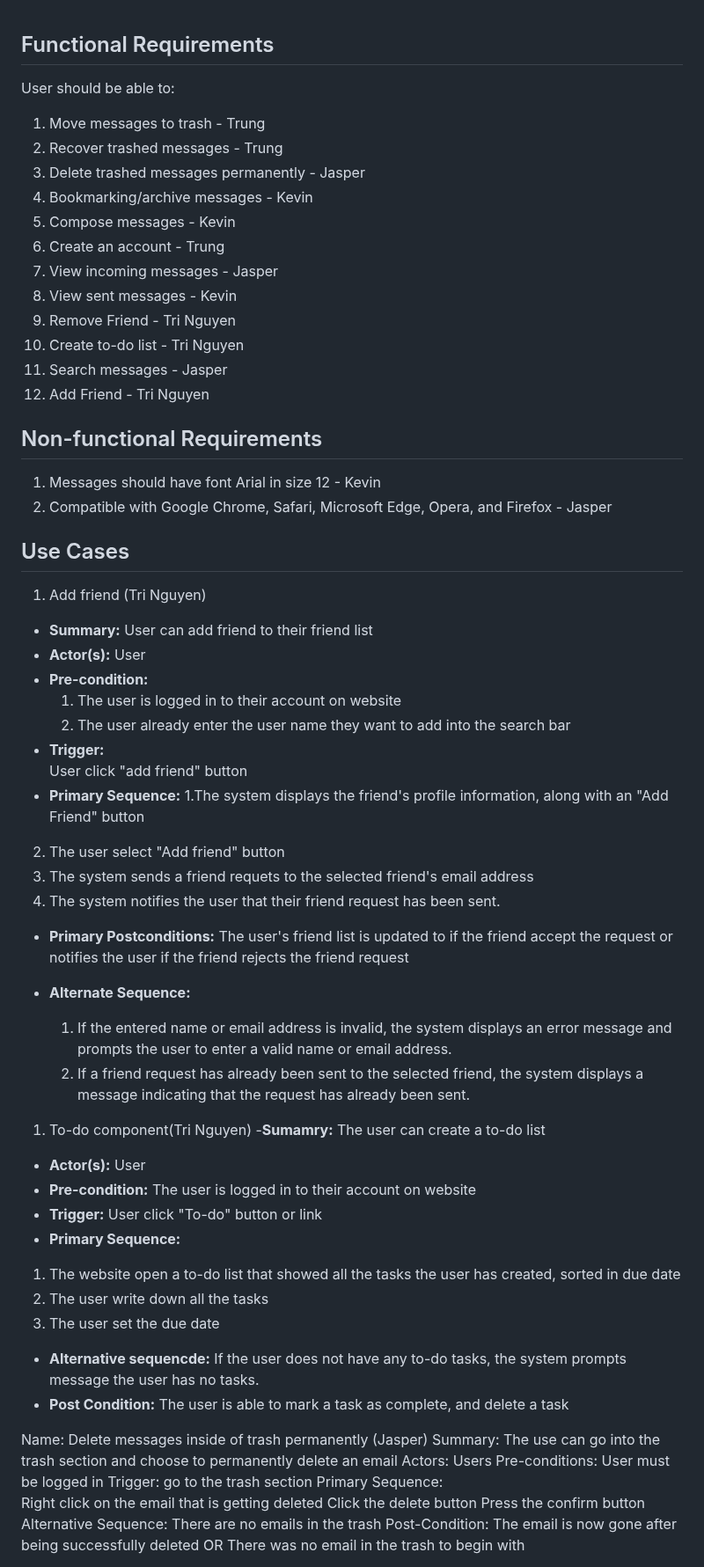
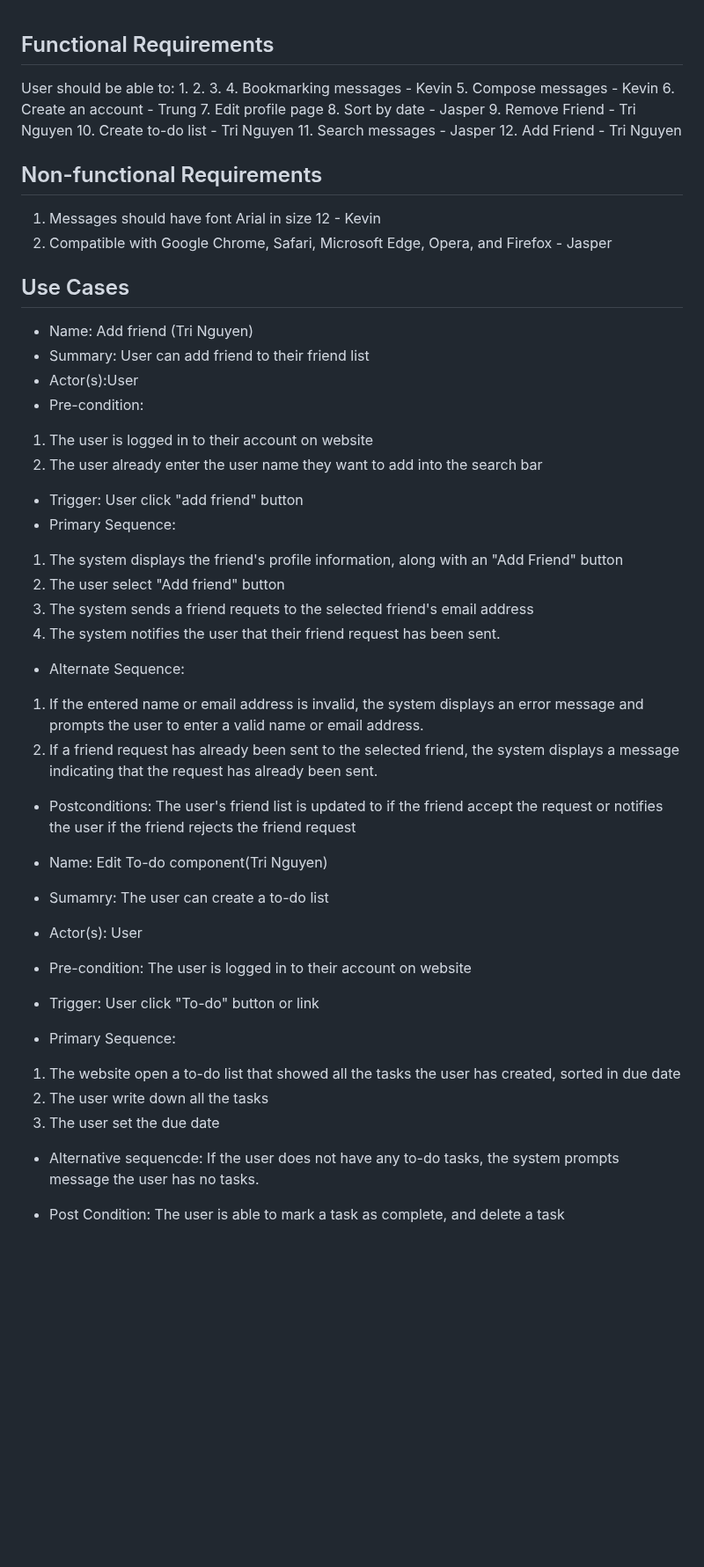
Before and after one commit to trungtran1234/EmailApp, a Markdown page: requirements.md, the part around one of its changes. Shown at 88% size. Rendered like a GitHub page; blank space fills up the shorter version.

Commit message:
requirement format change

```diff
--- a/requirements.md
+++ b/requirements.md
@@ -1,14 +1,14 @@
 ## Functional Requirements
 
 User should be able to:
-1. Move messages to trash - Trung
-2. Recover trashed messages - Trung
-3. Delete trashed messages permanently - Jasper
-4. Bookmarking/archive messages - Kevin
+1.
+2.
+3.
+4. Bookmarking messages - Kevin
 5. Compose messages - Kevin
 6. Create an account - Trung
-7. View incoming messages - Jasper
-8. View sent messages - Kevin
+7. Edit profile page
+8. Sort by date - Jasper
 9. Remove Friend - Tri Nguyen
 10. Create to-do list -  Tri Nguyen
 11. Search messages - Jasper
@@ -24,62 +24,39 @@ Firefox - Jasper
 
 ## Use Cases
 
-1. Add friend (Tri Nguyen)
-- **Summary:** User can add friend to their friend list
-- **Actor(s):**
-	User
-- **Pre-condition:**
-	1. The user is logged in to their account on website
-	2. The user already enter the user name they want to add into the
-search bar
-- **Trigger:**
-	User click "add friend" button
-- **Primary Sequence:**
- 1.The system displays the friend's profile information, along with an "Add Friend" button
- 2. The user select "Add friend" button
- 3. The system sends a friend requets to the selected friend's email address
- 4. The system notifies the user that their friend request has been sent.
-- **Primary Postconditions:** <can be a list or short description>
-The user's friend list is updated to if the friend accept the request or notifies the user if the friend
-rejects the friend request
-
-- **Alternate Sequence:** <you can have more than one alternate sequence to describe multiple issues that may arise>
-
-  	1. If the entered name or email address is invalid, the system displays an error message and prompts the
+- Name: Add friend (Tri Nguyen)
+- Summary: User can add friend to their friend list
+- Actor(s):User
+- Pre-condition:
+1. The user is logged in to their account on website
+2. The user already enter the user name they want to add into the search bar
+- Trigger: User click "add friend" button
+- Primary Sequence:
+1. The system displays the friend's profile information, along with an "Add Friend" button
+2. The user select "Add friend" button
+3. The system sends a friend requets to the selected friend's email address
+4. The system notifies the user that their friend request has been sent.
+- Alternate Sequence:
+1. If the entered name or email address is invalid, the system displays an error message and prompts the
 user to enter a valid name or email address.
-  	2. If a friend request has already been sent to the selected friend, the system displays a message
+2. If a friend request has already been sent to the selected friend, the system displays a message
 indicating that the request has already been sent.
+- Postconditions:
+The user's friend list is updated to if the friend accept the request or notifies the user if the friend rejects the friend request
 
 
-1.  To-do component(Tri Nguyen)
--**Sumamry:** The user can create a to-do list
-- **Actor(s):**
-        User
-- **Pre-condition:**
-        The user is logged in to their account on website
-- **Trigger:**
-        User click "To-do" button or link
-- **Primary Sequence:**
- 1. The website open a to-do list that showed all the tasks the user has created, sorted in due date
- 2. The user write down all the tasks
- 3. The user set the due date
-- **Alternative sequencde:**
-	If the user does not have any to-do tasks, the system prompts message the user has no tasks.
-- **Post Condition:**
-	The user is able to mark a task as complete, and delete a task
-
-Name: Delete messages inside of trash permanently (Jasper)
-Summary: The use can go into the trash section and choose to permanently delete an email
-Actors: Users
-Pre-conditions: User must be logged in
-Trigger: go to the trash section
-Primary Sequence:
-Right click on the email that is getting deleted
-Click the delete button
-Press the confirm button
-Alternative Sequence: There are no emails in the trash
-	Post-Condition: The email is now gone after being successfully deleted
-				OR
-		                 There was no email in the trash to begin with
+- Name: Edit To-do component(Tri Nguyen)
+- Sumamry: The user can create a to-do list
+- Actor(s): User
+- Pre-condition: The user is logged in to their account on website
+- Trigger: User click "To-do" button or link
+- Primary Sequence:
+1. The website open a to-do list that showed all the tasks the user has created, sorted in due date
+2. The user write down all the tasks
+3. The user set the due date
+- Alternative sequencde:
+If the user does not have any to-do tasks, the system prompts message the user has no tasks.
+- Post Condition:
+The user is able to mark a task as complete, and delete a task
 
 
```
Also changed, not shown: other parts of requirements.md (+57 -52 lines).
